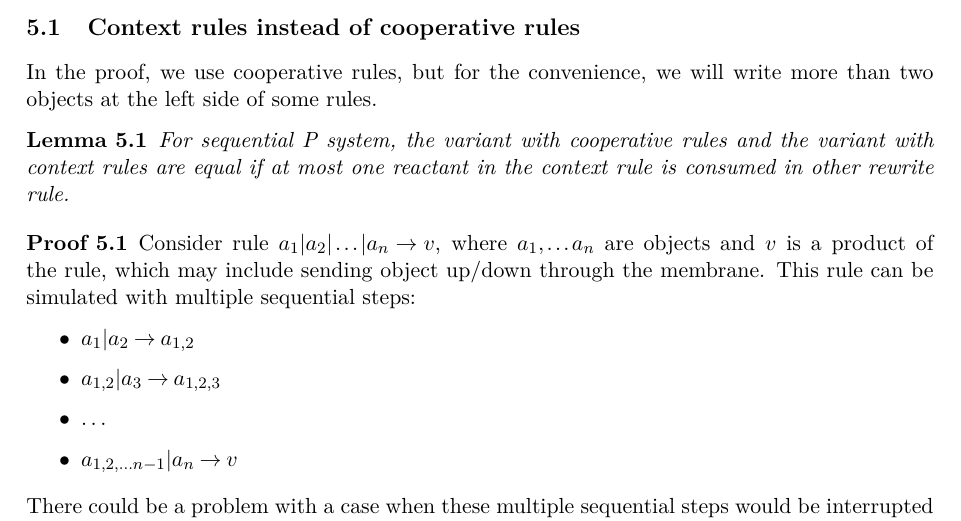
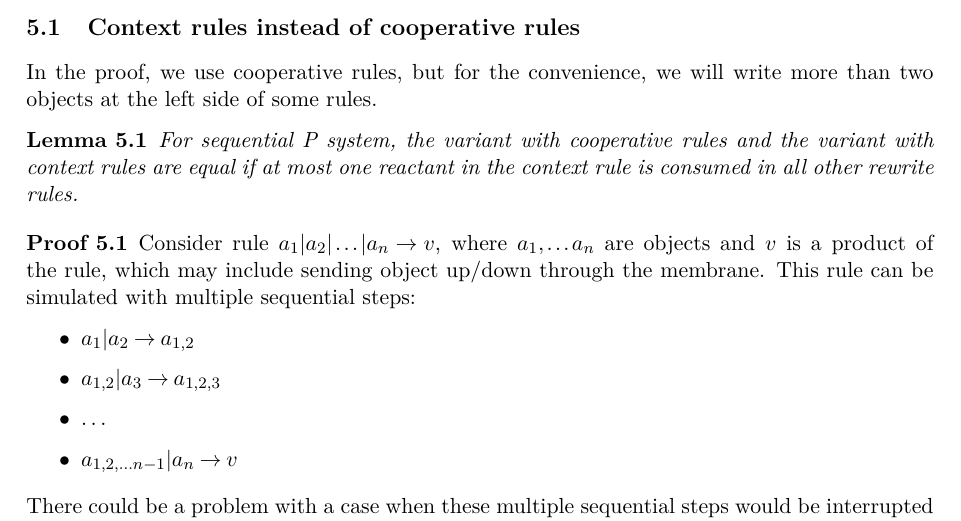
Before and after one commit to mirelon/membrane_computing, a LaTeX paper (inh/inh.tex, which reads inh/seqinhlemmas.tex): part of page 6 of 14, cut so that both start at the same text. Compiled offline with pdfLaTeX; a LaTeX package or settings file that is missing is left out.

Commit message:
Fixed #43

```diff
--- a/inh/seqinhlemmas.tex
+++ b/inh/seqinhlemmas.tex
@@ -2,7 +2,7 @@
   In the proof, we use cooperative rules, but for the convenience, we will write more than two objects at the left side of some rules.
   \begin{lema}
   \label{lemma:context_rules}
-    For sequential P system, the variant with cooperative rules and the variant with context rules are equal if at most one reactant in the context rule is consumed in other rewrite rule.
+    For sequential P system, the variant with cooperative rules and the variant with context rules are equal if at most one reactant in the context rule is consumed in all other rewrite rules.
   \end{lema}
   \begin{dokaz}
     Consider rule $a_1|a_2|\dots|a_n \rightarrow v$, where $a_1,\dots a_n$ are objects and $v$ is a product of the rule, which may include sending object up/down through the membrane.
```
Also changed, not shown: inh/inh.pdf.
